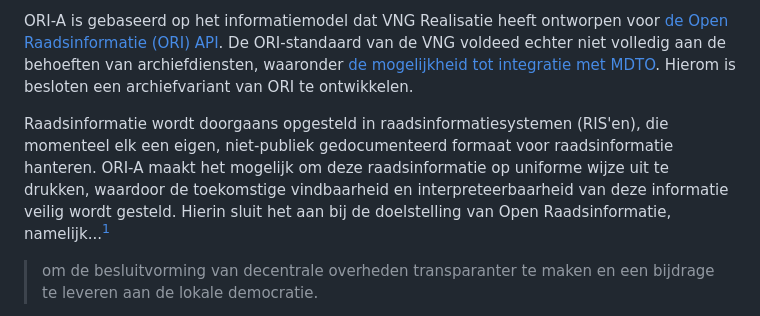
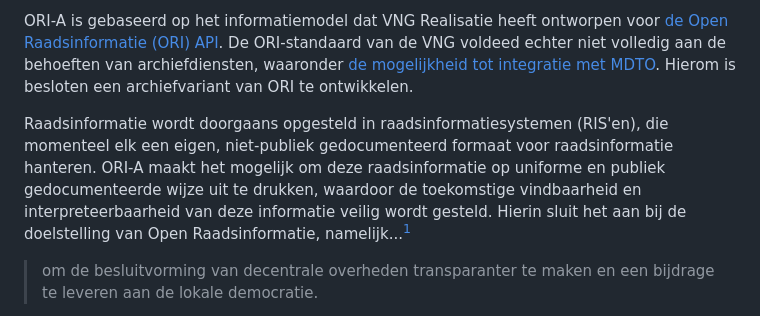
Before and after one commit to Regionaal-Archief-Rivierenland/ORI-A-Website, a Markdown page: beheerplan/beheerplan.md, the part around the change. Drawn GitHub-style.

Commit message:
corrigeer gevolgtrekking
Probleem met de huidige formulering is dat er, voor zover ik weet, geen super
directe relatie is tussen "iets op uniforme wijze kunnen uitdrukken" en
"toekomstige intepreteerbaarheid".  Het is mogelijk om een uniformerend maar
vaag/slecht gedocumenteerd dataformaat te bedenken.

De voorgestelde toevoeging maakt de zin wel ongemakkelijker, helaas. Misschien een
goed idee om terug te gaan naar de originele formulering?

```diff
--- a/beheerplan/beheerplan.md
+++ b/beheerplan/beheerplan.md
@@ -40,7 +40,7 @@ De Open Raadsinformatie Archiefstandaard (ORI-A) beschrijft de regels voor het d
 
 ORI-A is gebaseerd op het informatiemodel dat VNG Realisatie heeft ontworpen voor [de Open Raadsinformatie (ORI) API](https://github.com/VNG-Realisatie/ODS-Open-Raadsinformatie). De ORI-standaard van de VNG voldeed echter niet volledig aan de behoeften van archiefdiensten, waaronder [de mogelijkheid tot integratie met MDTO](https://ori-a.nl/hoe-werkt-ori-a#ori-a-mdto-combineren). Hierom is besloten een archiefvariant van ORI te ontwikkelen.
 
-Raadsinformatie wordt doorgaans opgesteld in raadsinformatiesystemen (RIS'en), die momenteel elk een eigen, niet-publiek gedocumenteerd formaat voor raadsinformatie hanteren. ORI-A maakt het mogelijk om deze raadsinformatie op uniforme wijze uit te drukken, waardoor de toekomstige vindbaarheid en interpreteerbaarheid van deze informatie veilig wordt gesteld. Hierin sluit het aan bij de doelstelling van Open Raadsinformatie, <!-- zoals vermeld op hun website-->namelijk...[^1]
+Raadsinformatie wordt doorgaans opgesteld in raadsinformatiesystemen (RIS'en), die momenteel elk een eigen, niet-publiek gedocumenteerd formaat voor raadsinformatie hanteren. ORI-A maakt het mogelijk om deze raadsinformatie op uniforme en publiek gedocumenteerde wijze uit te drukken, waardoor de toekomstige vindbaarheid en interpreteerbaarheid van deze informatie veilig wordt gesteld. Hierin sluit het aan bij de doelstelling van Open Raadsinformatie, <!-- zoals vermeld op hun website-->namelijk...[^1]
 
 > om de besluitvorming van decentrale overheden transparanter te maken en een bijdrage te leveren aan de lokale democratie.
 
```
